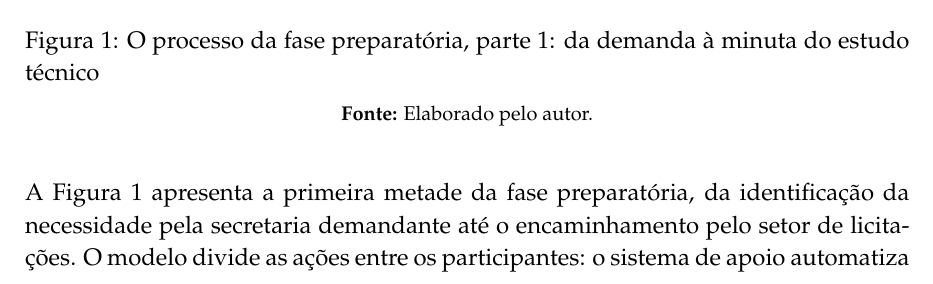
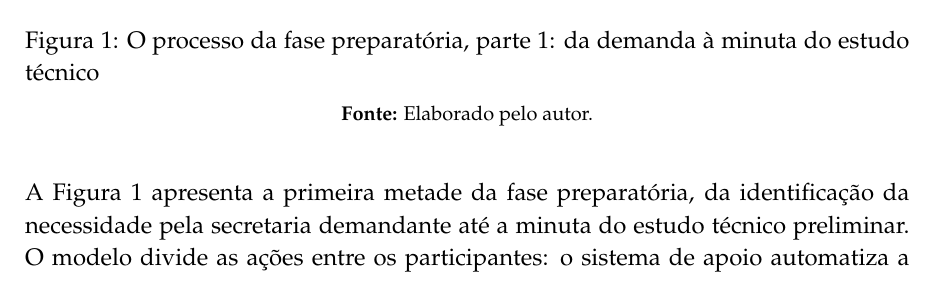
Before and after one commit to RNobre1/tcc-licitacoes-municipais, a LaTeX thesis (texto/tcc1/main-curso.tex, which reads texto/tcc1/secoes/04-desenvolvimento.tex): part of page 14 of 32, cut so that both start at the same text. Compiled offline with pdfLaTeX.

Commit message:
docs(texto): descreve a primeira parte do processo até a minuta do estudo técnico

```diff
--- a/texto/tcc1/secoes/04-desenvolvimento.tex
+++ b/texto/tcc1/secoes/04-desenvolvimento.tex
@@ -104,8 +104,8 @@ secretaria não executa etapa alguma.
 \end{figure}
 
 A Figura~\ref{fig:processo-bpmn-1} apresenta a primeira metade da fase
-preparatória, da identificação da necessidade pela secretaria demandante até o
-encaminhamento pelo setor de licitações. O modelo divide as ações entre os
+preparatória, da identificação da necessidade pela secretaria demandante até a
+minuta do estudo técnico preliminar. O modelo divide as ações entre os
 participantes: o sistema de apoio automatiza a extração dos itens dos documentos
 de demanda, e o servidor do setor decide sobre as descrições e conduz o
 alinhamento quando há demandas coincidentes entre secretarias, antes de o sistema
```
Also changed, not shown: entregas/procedencia.txt (+1 -1 lines), entregas/tcc1-formato-sbc.pdf, entregas/tcc1-formato-sibi.pdf, entregas/tcc1-modelo-do-curso.pdf.
